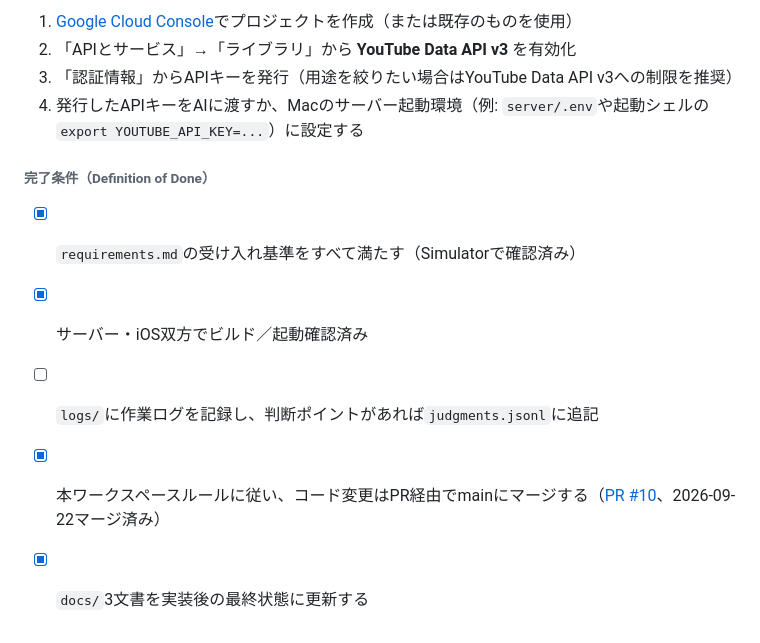
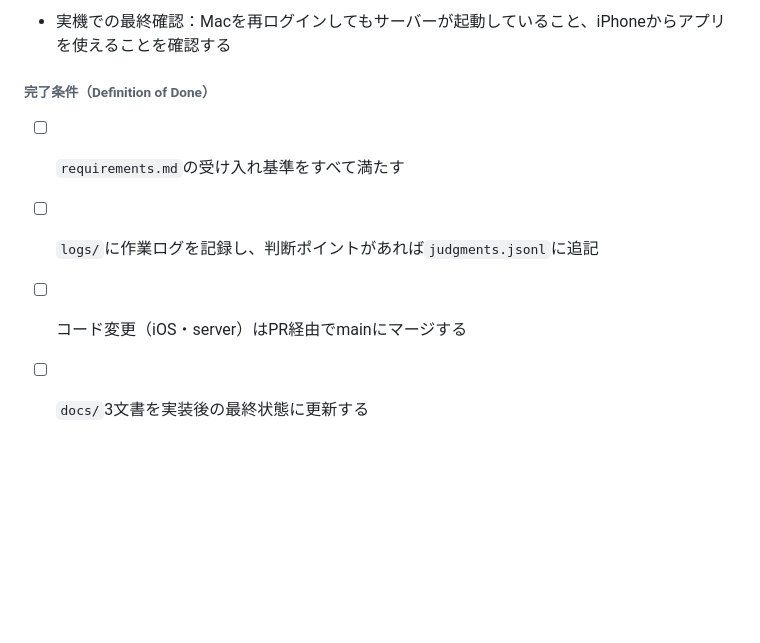
Before and after one commit to fukurose-jun02/TubeAudio, a Markdown page: docs/implementation-plan.md, the part around one of its changes. Drawn GitHub-style; blank space fills up the shorter version.

```diff
--- a/docs/implementation-plan.md
+++ b/docs/implementation-plan.md
@@ -55,13 +43,9 @@
 
-1. [Google Cloud Console](https://console.cloud.google.com/)でプロジェクトを作成（または既存のものを使用）
-2. 「APIとサービス」→「ライブラリ」から **YouTube Data API v3** を有効化
-3. 「認証情報」からAPIキーを発行（用途を絞りたい場合はYouTube Data API v3への制限を推奨）
-4. 発行したAPIキーをAIに渡すか、Macのサーバー起動環境（例: `server/.env`や起動シェルの`export YOUTUBE_API_KEY=...`）に設定する
+- 実機での最終確認：Macを再ログインしてもサーバーが起動していること、iPhoneからアプリを使えることを確認する
 
 ###### 完了条件（Definition of Done）
 
-- [x] `requirements.md`の受け入れ基準をすべて満たす（Simulatorで確認済み）
-- [x] サーバー・iOS双方でビルド／起動確認済み
+- [ ] `requirements.md`の受け入れ基準をすべて満たす
 - [ ] `logs/`に作業ログを記録し、判断ポイントがあれば`judgments.jsonl`に追記
-- [x] 本ワークスペースルールに従い、コード変更はPR経由でmainにマージする（[PR #10](https://github.com/fukurose-jun02/TubeAudio/pull/10)、2026-09-22マージ済み）
-- [x] `docs/`3文書を実装後の最終状態に更新する
+- [ ] コード変更（iOS・server）はPR経由でmainにマージする
+- [ ] `docs/`3文書を実装後の最終状態に更新する
```
Also changed, not shown: other parts of docs/implementation-plan.md (+24 -36 lines), docs/design.md (+42 -80 lines), docs/requirements.md (+25 -26 lines).
